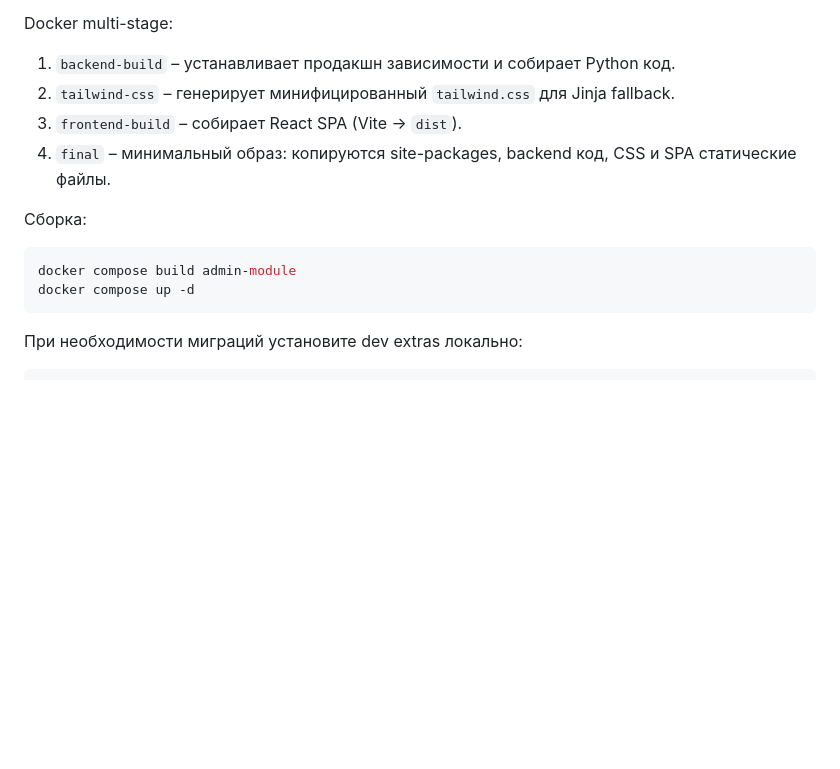
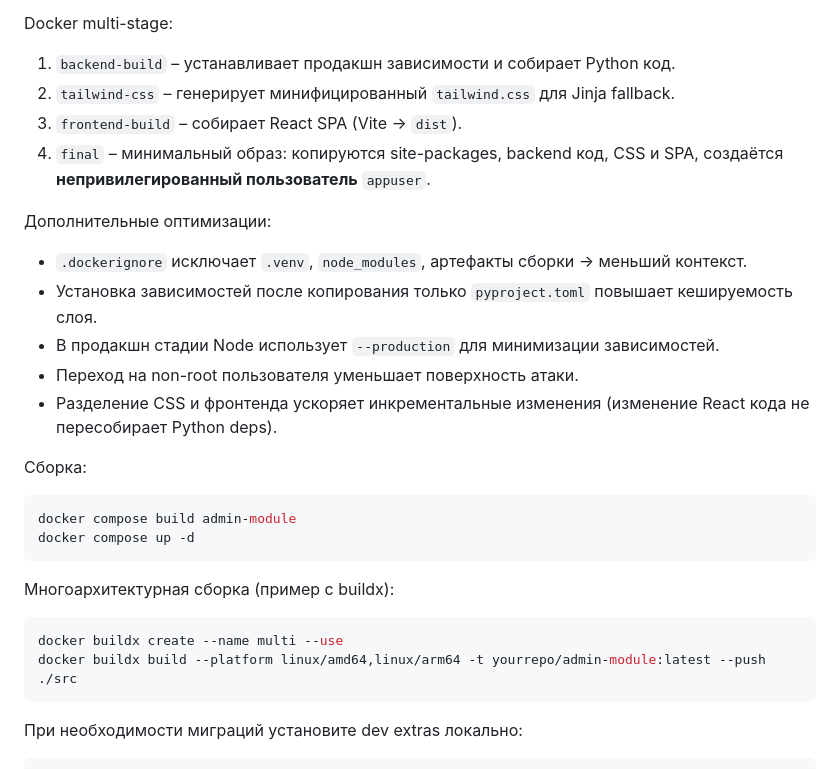
Before and after one commit to DonTMover/admin-module, a Markdown page: README.md, the part around the change. Rendered like a GitHub page; blank space fills up the shorter version.

````diff
--- a/README.md
+++ b/README.md
@@ -252,12 +252,25 @@ Docker multi-stage:
 1. `backend-build` – устанавливает продакшн зависимости и собирает Python код.
 2. `tailwind-css` – генерирует минифицированный `tailwind.css` для Jinja fallback.
 3. `frontend-build` – собирает React SPA (Vite → `dist`).
-4. `final` – минимальный образ: копируются site-packages, backend код, CSS и SPA статические файлы.
+4. `final` – минимальный образ: копируются site-packages, backend код, CSS и SPA, создаётся **непривилегированный пользователь** `appuser`.
+
+Дополнительные оптимизации:
+- `.dockerignore` исключает `.venv`, `node_modules`, артефакты сборки → меньший контекст.
+- Установка зависимостей после копирования только `pyproject.toml` повышает кешируемость слоя.
+- В продакшн стадии Node использует `--production` для минимизации зависимостей.
+- Переход на non-root пользователя уменьшает поверхность атаки.
+- Разделение CSS и фронтенда ускоряет инкрементальные изменения (изменение React кода не пересобирает Python deps).
 
 Сборка:
 ```powershell
 docker compose build admin-module
 docker compose up -d
+```
+
+Многоархитектурная сборка (пример с buildx):
+```powershell
+docker buildx create --name multi --use
+docker buildx build --platform linux/amd64,linux/arm64 -t yourrepo/admin-module:latest --push ./src
 ```
 
 При необходимости миграций установите dev extras локально:
````
